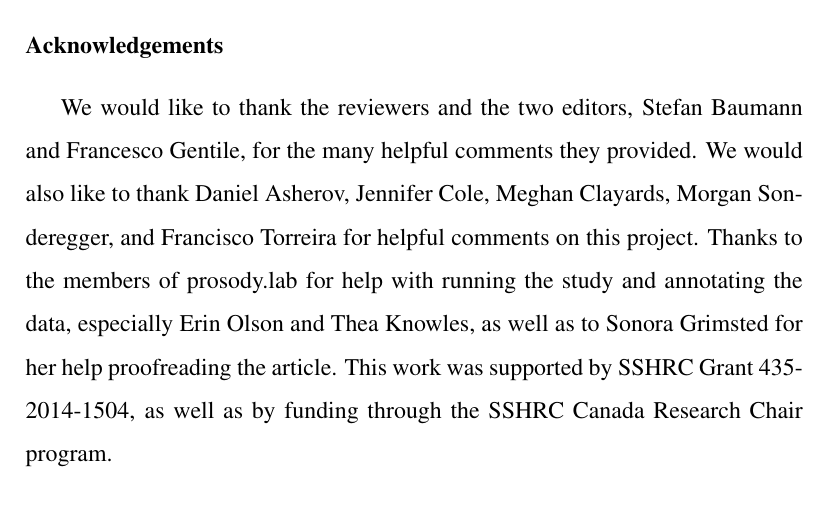
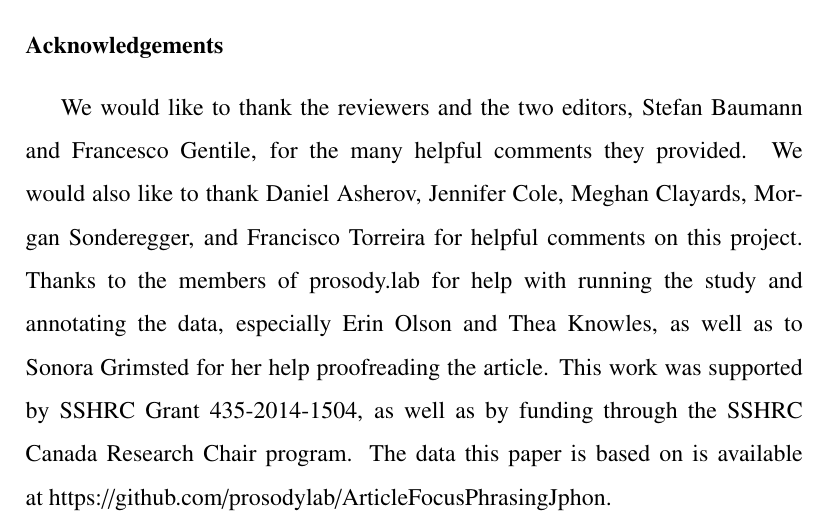
Before and after one commit to prosodylab/ArticleFocusPhrasingJphon, a LaTeX paper (Paper/wagnermcauliffee_JPhon_2019.tex): part of page 68 of 81, cut so that both start at the same text. Compiled offline with pdfLaTeX; a missing bibliography style is replaced by a similar one.

```diff
--- a/Paper/wagnermcauliffee_JPhon_2019.tex
+++ b/Paper/wagnermcauliffee_JPhon_2019.tex
@@ -818,7 +818,7 @@
 
 \section*{Acknowledgements}
 
-We would like to thank the reviewers and the two editors, Stefan Baumann and Francesco Gentile, for the many helpful comments they provided. We  would also like to thank Daniel Asherov, Jennifer Cole, Meghan Clayards, Morgan Sonderegger, and Francisco Torreira for helpful comments on this project. Thanks to the members of prosody.lab for help with running the study and annotating the data, especially Erin Olson and Thea Knowles, as well as to Sonora Grimsted for her help proofreading the article. This work was supported by SSHRC Grant 435-2014-1504, as well as by funding through the SSHRC Canada Research Chair program.
+We would like to thank the reviewers and the two editors, Stefan Baumann and Francesco Gentile, for the many helpful comments they provided. We  would also like to thank Daniel Asherov, Jennifer Cole, Meghan Clayards, Morgan Sonderegger, and Francisco Torreira for helpful comments on this project. Thanks to the members of prosody.lab for help with running the study and annotating the data, especially Erin Olson and Thea Knowles, as well as to Sonora Grimsted for her help proofreading the article. This work was supported by SSHRC Grant 435-2014-1504, as well as by funding through the SSHRC Canada Research Chair program. The data this paper is based on is available at https://github.com/prosodylab/ArticleFocusPhrasingJphon.
 
 
 \newpage
```
Also changed, not shown: Paper/wagnermcauliffee_JPhon_2019.pdf, Submitted/HIGHLIGHTS.pdf (added), Submitted/responses .pdf (added), Submitted/wagnermcauliffee_JPhon_2019.pdf (added), 1 other file.
